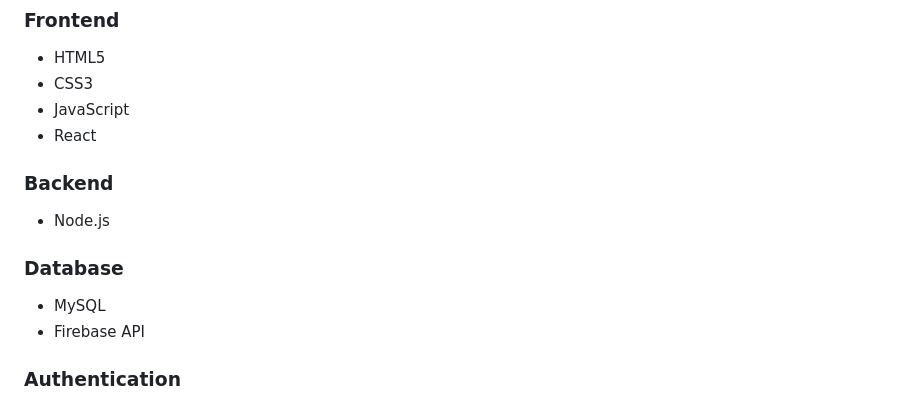
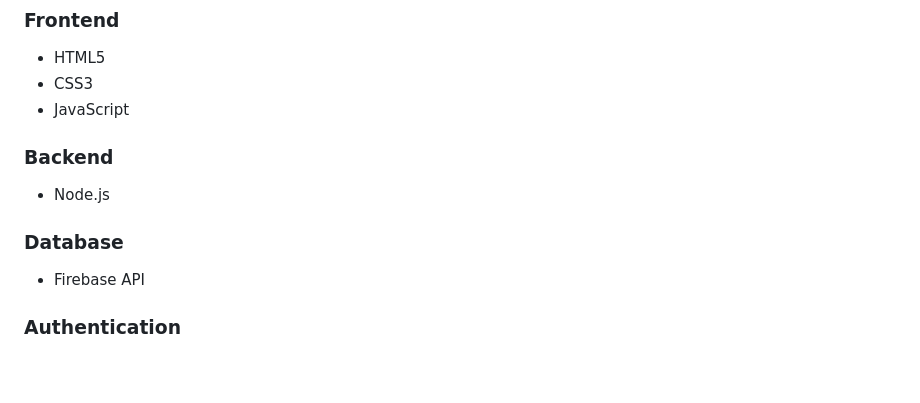
Before and after one commit to Dimakatso26-del/Learner-support-portal, a Markdown page: docs/README.md, the part around the change. Drawn GitHub-style; blank space fills up the shorter version.

Commit message:
Update technologies list in README
Removed React and MySQL from the technologies list.

```diff
--- a/docs/README.md
+++ b/docs/README.md
@@ -352,7 +352,6 @@ Administrative views include:
 - HTML5
 - CSS3
 - JavaScript
-- React
 
 ### Backend
 
@@ -360,7 +359,6 @@ Administrative views include:
 
 ### Database
 
-- MySQL
 - Firebase API
 
 ### Authentication
```
